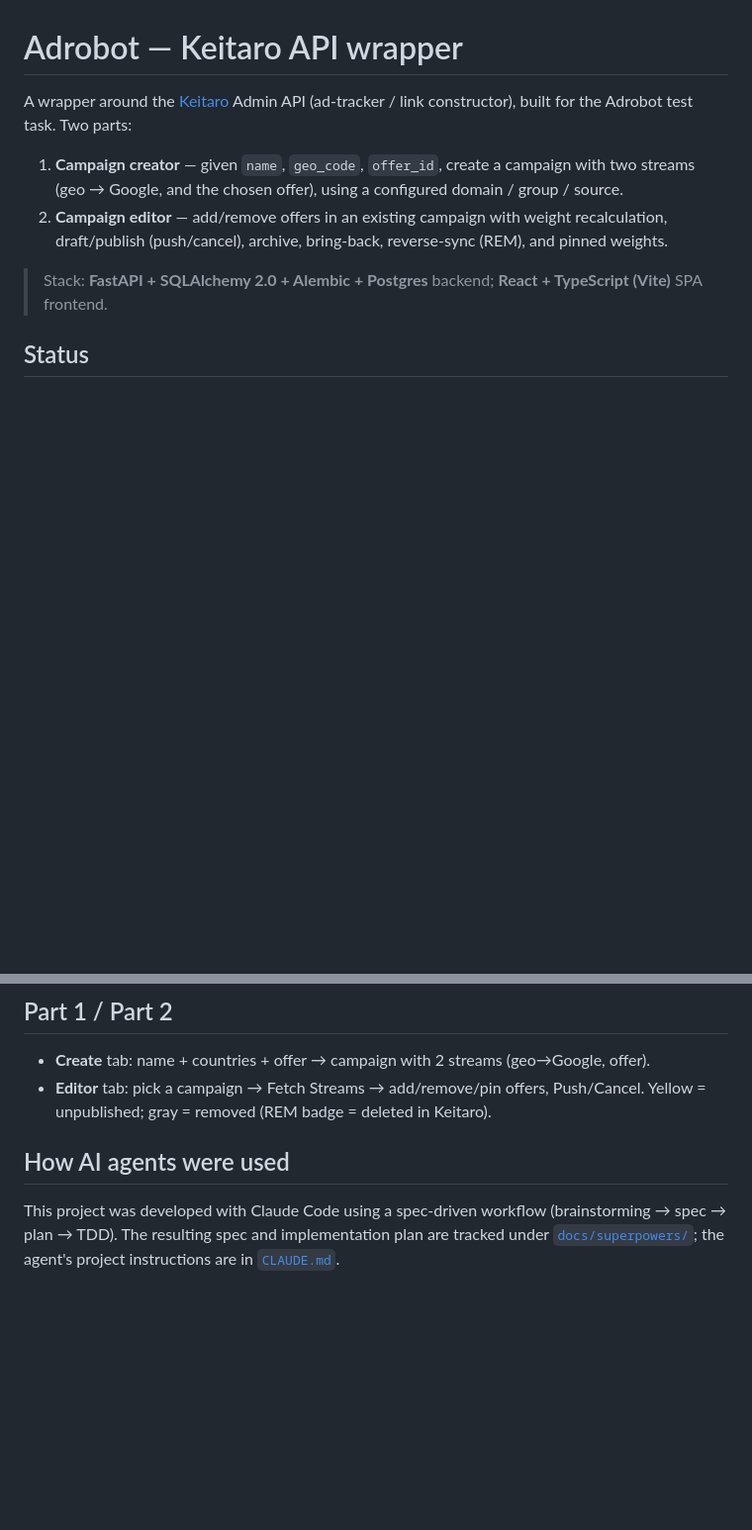
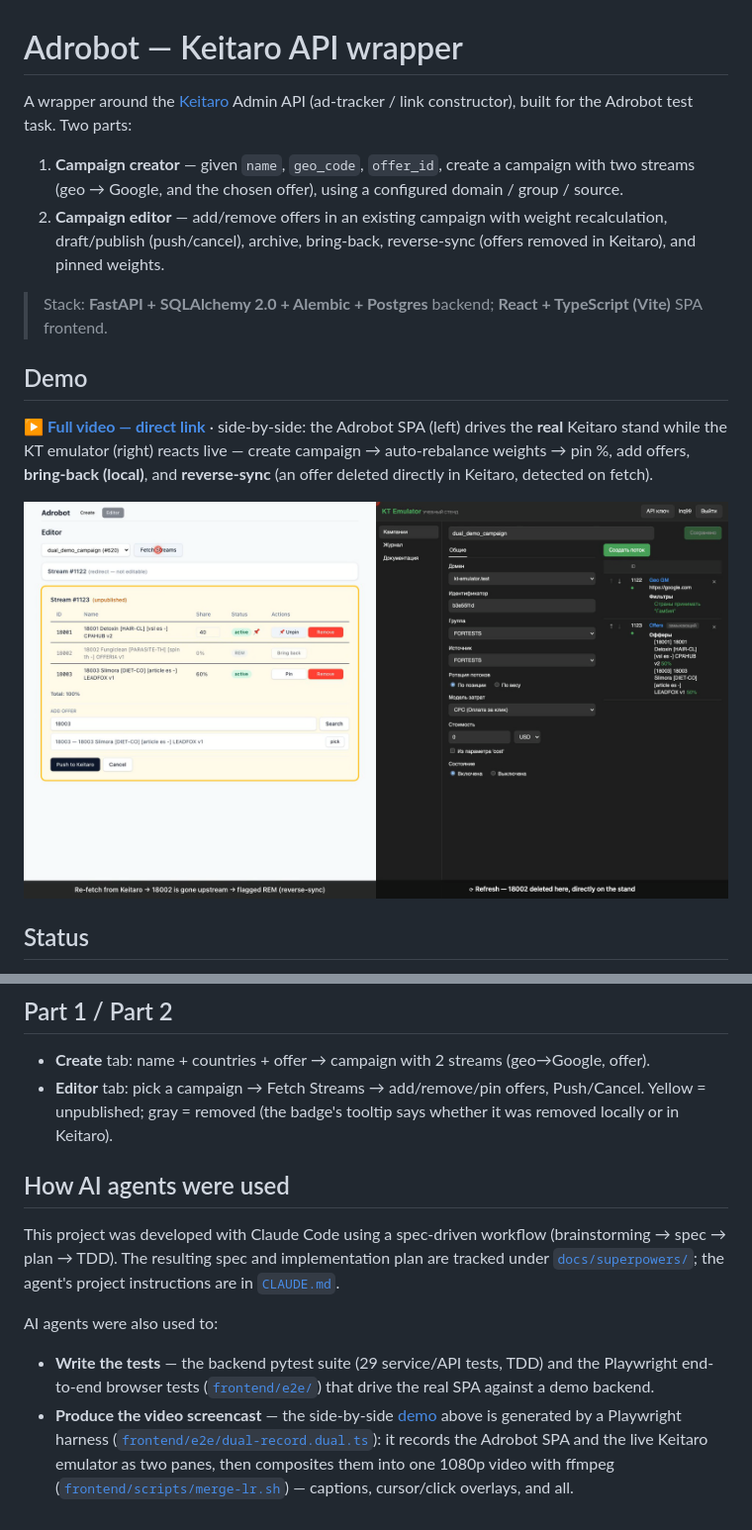
Before and after one commit to lnq99/adrobot, a Markdown page: README.md, 2 parts joined by grey strips. Shown at 99% size. GitHub-like rendering; pictures changed too: docs/assets/dual-demo-preview.png (added); blank space fills up the shorter version.

```diff
--- a/README.md
+++ b/README.md
@@ -8,10 +8,32 @@ constructor), built for the Adrobot test task. Two parts:
    domain / group / source.
 2. **Campaign editor** — add/remove offers in an existing campaign with weight
    recalculation, draft/publish (push/cancel), archive, bring-back,
-   reverse-sync (REM), and pinned weights.
+   reverse-sync (offers removed in Keitaro), and pinned weights.
 
 > Stack: **FastAPI + SQLAlchemy 2.0 + Alembic + Postgres** backend;
 > **React + TypeScript (Vite)** SPA frontend.
+
+## Demo
+
+<!-- INLINE PLAYER — GitHub renders a <video> player when a GitHub-hosted asset
+     URL sits on its own line. To create one (can't be generated locally):
+       1. Push this repo to GitHub.
+       2. On GitHub, open a new Issue (or PR), drag `frontend/e2e/dual-demo-1080.mp4`
+          into the comment box, and wait for the upload to finish.
+       3. Copy the generated `https://github.com/user-attachments/assets/<id>` URL.
+       4. Paste it on the blank line below — bare URL, its own line. No need to
+          submit the issue.
+     Notes: ~10 MB upload limit (the file is 1.6 MB); the player renders only on
+     github.com (not in local/VS Code previews); GitHub shows play-button controls
+     (it never autoplays). You can then delete the fallback thumbnail below. -->
+
+<!-- ⬇ paste the GitHub video URL on the blank line directly below ⬇ -->
+
+
+▶️ **[Full video — direct link](https://pub-56a06514013f448db8c808889cc73bff.r2.dev/dual-demo-1080.mp4)** · side-by-side: the Adrobot SPA (left) drives the **real** Keitaro stand while the KT emulator (right) reacts live — create campaign → auto-rebalance weights → pin %, add offers, **bring-back (local)**, and **reverse-sync** (an offer deleted directly in Keitaro, detected on fetch).
+
+<!-- Fallback thumbnail (renders everywhere; click → full video). Remove once the inline player above is in place. -->
+[![Adrobot demo — SPA (left) driving the real Keitaro stand, KT emulator (right) reacting live](docs/assets/dual-demo-preview.png)](https://pub-56a06514013f448db8c808889cc73bff.r2.dev/dual-demo-1080.mp4)
 
 ## Status
 
@@ -70,7 +92,8 @@ cd backend && . .venv/bin/activate && pytest
 
 - **Create** tab: name + countries + offer → campaign with 2 streams (geo→Google, offer).
 - **Editor** tab: pick a campaign → Fetch Streams → add/remove/pin offers,
-  Push/Cancel. Yellow = unpublished; gray = removed (REM badge = deleted in Keitaro).
+  Push/Cancel. Yellow = unpublished; gray = removed (the badge's tooltip says whether
+  it was removed locally or in Keitaro).
 
 ## How AI agents were used
 
@@ -78,3 +101,16 @@ This project was developed with Claude Code using a spec-driven workflow
 (brainstorming → spec → plan → TDD). The resulting spec and implementation plan
 are tracked under [`docs/superpowers/`](./docs/superpowers); the agent's project
 instructions are in [`CLAUDE.md`](./CLAUDE.md).
+
+AI agents were also used to:
+
+- **Write the tests** — the backend pytest suite (29 service/API tests, TDD) and
+  the Playwright end-to-end browser tests
+  ([`frontend/e2e/`](./frontend/e2e)) that drive the real SPA against a demo backend.
+- **Produce the video screencast** — the side-by-side [demo](#demo) above is
+  generated by a Playwright harness
+  ([`frontend/e2e/dual-record.dual.ts`](./frontend/e2e/dual-record.dual.ts)):
+  it records the Adrobot SPA and the live Keitaro emulator as two panes, then
+  composites them into one 1080p video with ffmpeg
+  ([`frontend/scripts/merge-lr.sh`](./frontend/scripts/merge-lr.sh)) — captions,
+  cursor/click overlays, and all.
```
Also changed, not shown: CLAUDE.md (+5 -4 lines), 11 other files.
